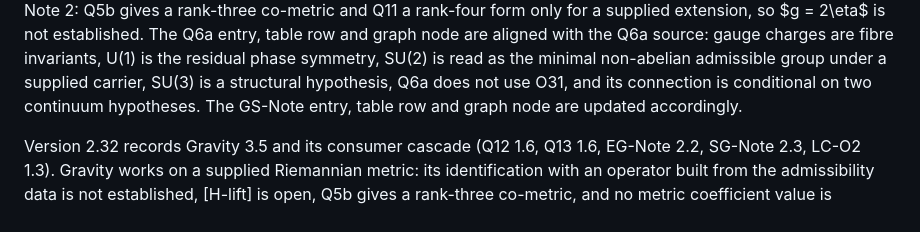
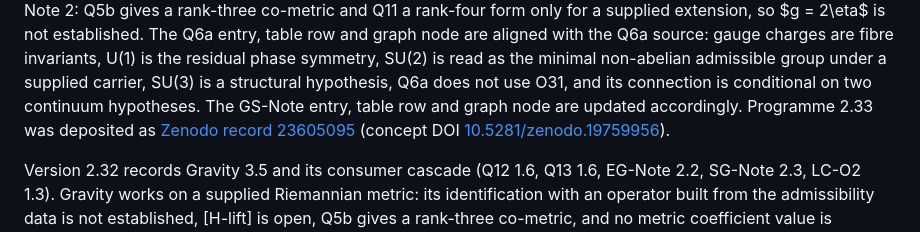
Before and after one commit to Cosmochrony/program, a Markdown page: README.md, the part around the change. Drawn GitHub-style.

Commit message:
Programme 2.33: README record link (release)

```diff
--- a/README.md
+++ b/README.md
@@ -16,6 +16,7 @@ from Note 2: Q5b gives a rank-three co-metric and Q11 a rank-four form only for
 are fibre invariants, U(1) is the residual phase symmetry, SU(2) is read as the minimal non-abelian admissible
 group under a supplied carrier, SU(3) is a structural hypothesis, Q6a does not use O31, and its connection is
 conditional on two continuum hypotheses. The GS-Note entry, table row and graph node are updated accordingly.
+Programme 2.33 was deposited as [Zenodo record 23605095](https://zenodo.org/record/23605095) (concept DOI [10.5281/zenodo.19759956](https://doi.org/10.5281/zenodo.19759956)).
 
 Version 2.32 records Gravity 3.5 and its consumer cascade (Q12 1.6, Q13 1.6, EG-Note 2.2, SG-Note 2.3,
 LC-O2 1.3). Gravity works on a supplied Riemannian metric: its identification with an operator built from the
```
